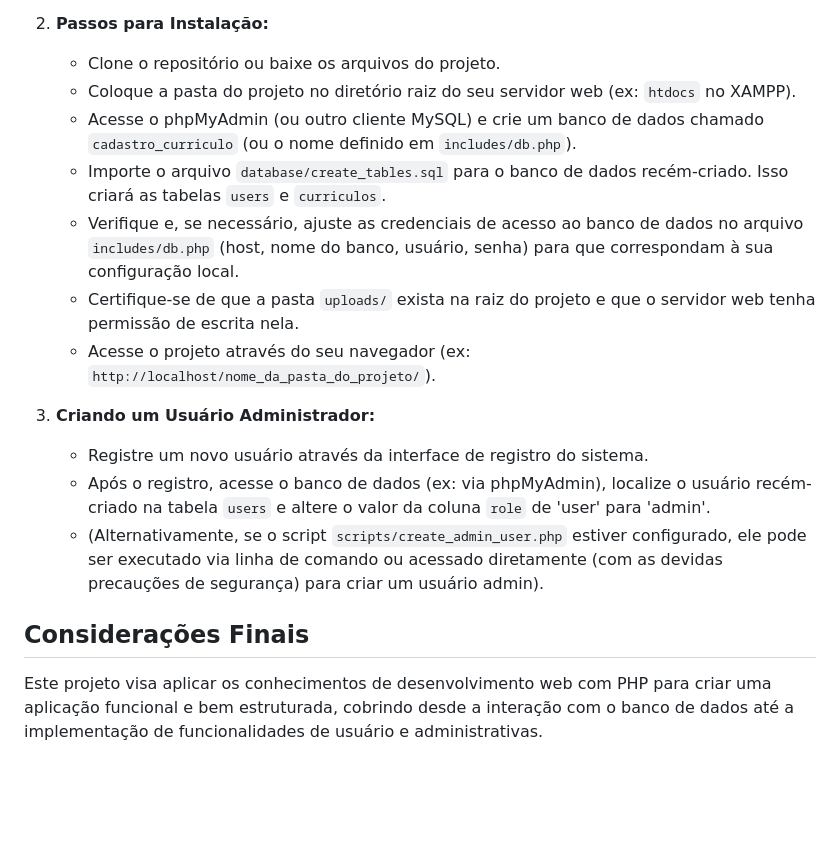
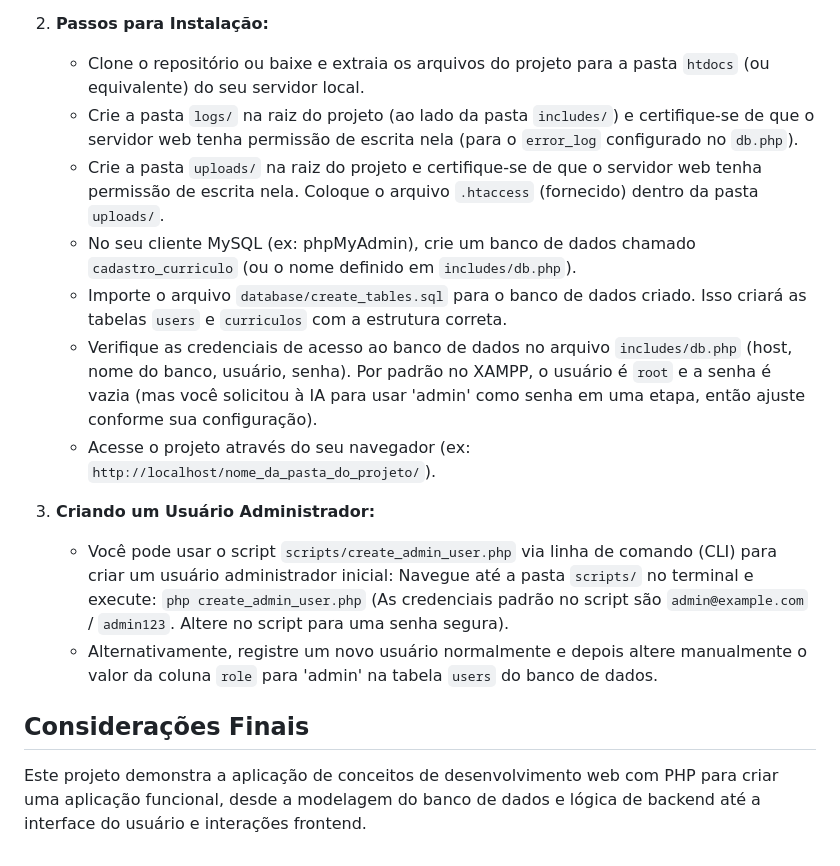
Before and after one commit to Canhao43/CadastroDeCurriculo-main, a Markdown page: README.md, the part around the change printed below. Rendered like a GitHub page; blank space fills up the shorter version.

```diff
--- a/README.md
+++ b/README.md
@@ -91,18 +104,19 @@ O projeto está organizado da seguinte forma:
 
 2.  **Passos para Instalação:**
-    * Clone o repositório ou baixe os arquivos do projeto.
-    * Coloque a pasta do projeto no diretório raiz do seu servidor web (ex: `htdocs` no XAMPP).
-    * Acesse o phpMyAdmin (ou outro cliente MySQL) e crie um banco de dados chamado `cadastro_curriculo` (ou o nome definido em `includes/db.php`).
-    * Importe o arquivo `database/create_tables.sql` para o banco de dados recém-criado. Isso criará as tabelas `users` e `curriculos`.
-    * Verifique e, se necessário, ajuste as credenciais de acesso ao banco de dados no arquivo `includes/db.php` (host, nome do banco, usuário, senha) para que correspondam à sua configuração local.
-    * Certifique-se de que a pasta `uploads/` exista na raiz do projeto e que o servidor web tenha permissão de escrita nela.
+    * Clone o repositório ou baixe e extraia os arquivos do projeto para a pasta `htdocs` (ou equivalente) do seu servidor local.
+    * Crie a pasta `logs/` na raiz do projeto (ao lado da pasta `includes/`) e certifique-se de que o servidor web tenha permissão de escrita nela (para o `error_log` configurado no `db.php`).
+    * Crie a pasta `uploads/` na raiz do projeto e certifique-se de que o servidor web tenha permissão de escrita nela. Coloque o arquivo `.htaccess` (fornecido) dentro da pasta `uploads/`.
+    * No seu cliente MySQL (ex: phpMyAdmin), crie um banco de dados chamado `cadastro_curriculo` (ou o nome definido em `includes/db.php`).
+    * Importe o arquivo `database/create_tables.sql` para o banco de dados criado. Isso criará as tabelas `users` e `curriculos` com a estrutura correta.
+    * Verifique as credenciais de acesso ao banco de dados no arquivo `includes/db.php` (host, nome do banco, usuário, senha). Por padrão no XAMPP, o usuário é `root` e a senha é vazia (mas você solicitou à IA para usar 'admin' como senha em uma etapa, então ajuste conforme sua configuração).
     * Acesse o projeto através do seu navegador (ex: `http://localhost/nome_da_pasta_do_projeto/`).
 
 3.  **Criando um Usuário Administrador:**
-    * Registre um novo usuário através da interface de registro do sistema.
-    * Após o registro, acesse o banco de dados (ex: via phpMyAdmin), localize o usuário recém-criado na tabela `users` e altere o valor da coluna `role` de 'user' para 'admin'.
-    * (Alternativamente, se o script `scripts/create_admin_user.php` estiver configurado, ele pode ser executado via linha de comando ou acessado diretamente (com as devidas precauções de segurança) para criar um usuário admin).
+    * Você pode usar o script `scripts/create_admin_user.php` via linha de comando (CLI) para criar um usuário administrador inicial:
+      Navegue até a pasta `scripts/` no terminal e execute: `php create_admin_user.php`
+      (As credenciais padrão no script são `admin@example.com` / `admin123`. Altere no script para uma senha segura).
+    * Alternativamente, registre um novo usuário normalmente e depois altere manualmente o valor da coluna `role` para 'admin' na tabela `users` do banco de dados.
 
 ## Considerações Finais
 
-Este projeto visa aplicar os conhecimentos de desenvolvimento web com PHP para criar uma aplicação funcional e bem estruturada, cobrindo desde a interação com o banco de dados até a implementação de funcionalidades de usuário e administrativas.
+Este projeto demonstra a aplicação de conceitos de desenvolvimento web com PHP para criar uma aplicação funcional, desde a modelagem do banco de dados e lógica de backend até a interface do usuário e interações frontend.
```
Also changed, not shown: other parts of README.md (+67 -54 lines).
